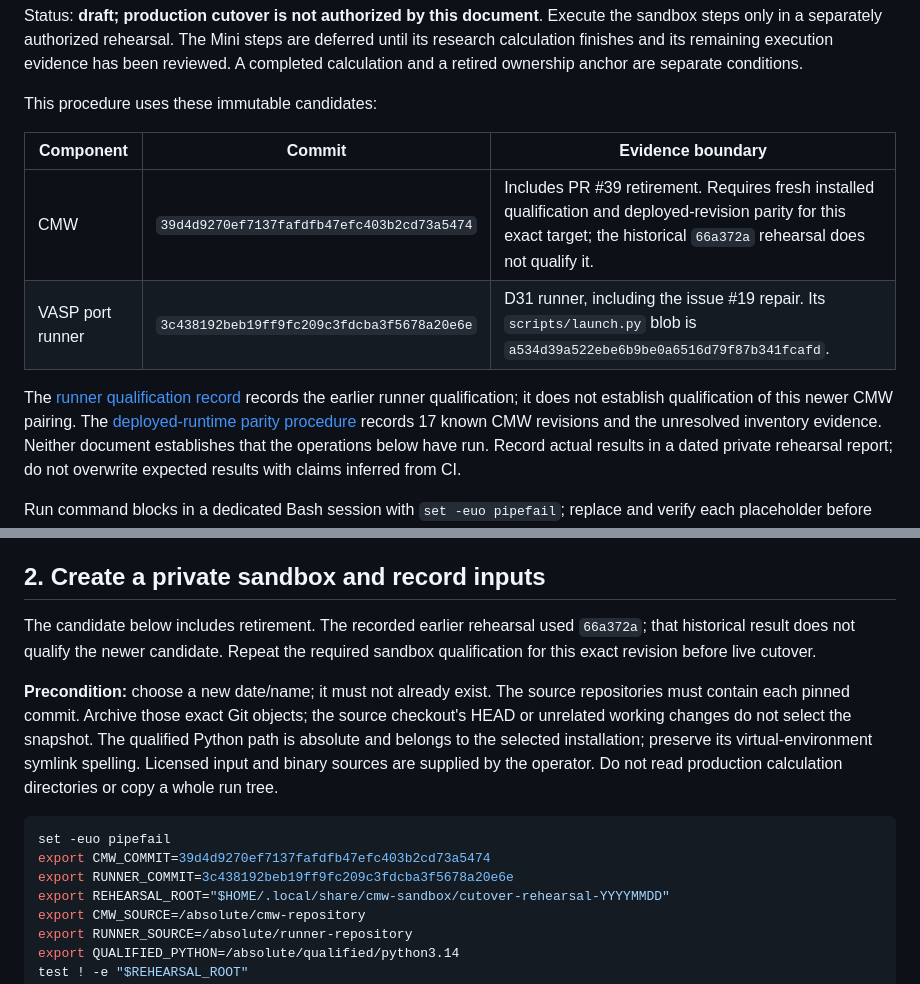
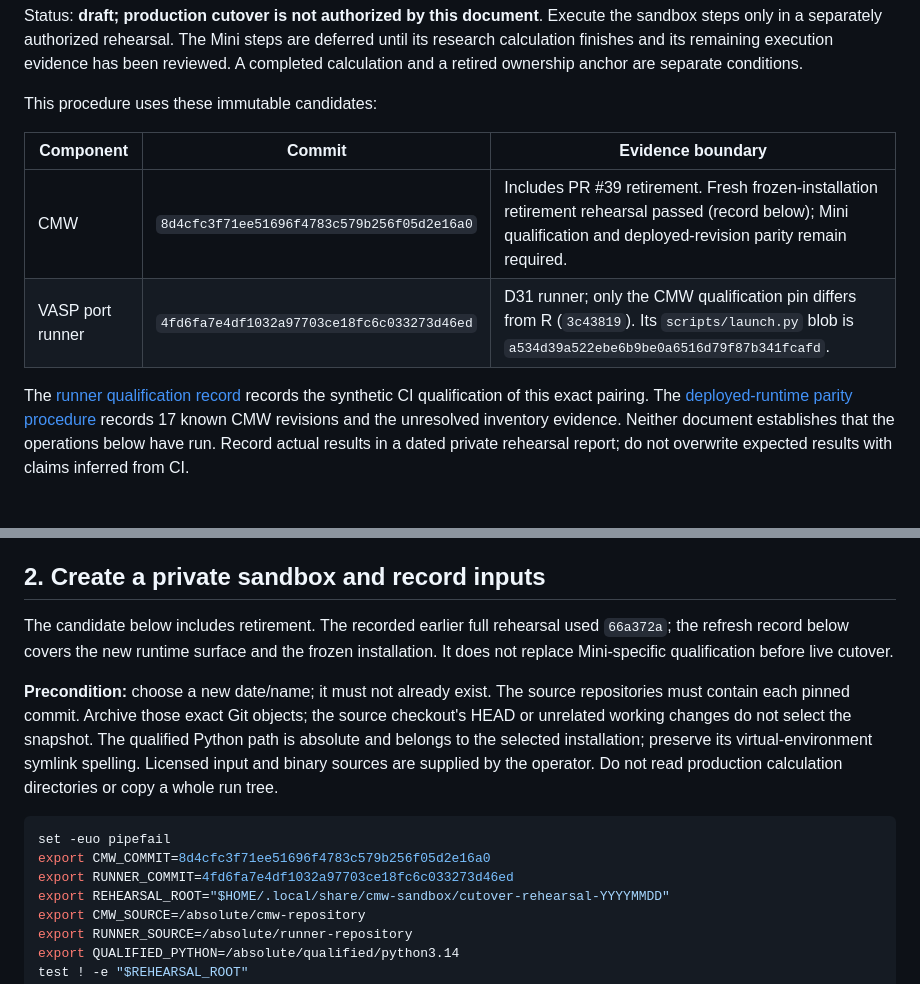
Before and after one commit to angzeli/computational-modelling-workflow, a Markdown page: docs/operations/cutover-runbook.md, 2 parts joined by grey strips. GitHub-like rendering.

````diff
--- a/docs/operations/cutover-runbook.md
+++ b/docs/operations/cutover-runbook.md
@@ -10,11 +10,11 @@ This procedure uses these immutable candidates:
 
 | Component | Commit | Evidence boundary |
 |---|---|---|
-| CMW | `39d4d9270ef7137fafdfb47efc403b2cd73a5474` | Includes PR #39 retirement. Requires fresh installed qualification and deployed-revision parity for this exact target; the historical `66a372a` rehearsal does not qualify it. |
-| VASP port runner | `3c438192beb19ff9fc209c3fdcba3f5678a20e6e` | D31 runner, including the issue #19 repair. Its `scripts/launch.py` blob is `a534d39a522ebe6b9be0a6516d79f87b341fcafd`. |
+| CMW | `8d4cfc3f71ee51696f4783c579b256f05d2e16a0` | Includes PR #39 retirement. Fresh frozen-installation retirement rehearsal passed (record below); Mini qualification and deployed-revision parity remain required. |
+| VASP port runner | `4fd6fa7e4df1032a97703ce18fc6c033273d46ed` | D31 runner; only the CMW qualification pin differs from R (`3c43819`). Its `scripts/launch.py` blob is `a534d39a522ebe6b9be0a6516d79f87b341fcafd`. |
 
 The [runner qualification record](../architecture/vasp-runner-ownership-plan.md)
-records the earlier runner qualification; it does not establish qualification of this newer CMW pairing. The
+records the synthetic CI qualification of this exact pairing. The
 [deployed-runtime parity procedure](../architecture/deployed-runtime-parity.md)
 records 17 known CMW revisions and the unresolved inventory evidence. Neither
 document establishes that the operations below have run. Record actual results
@@ -146,9 +146,9 @@ force a terminal result. The v1 earlier-boot exception remains proposal-only.
 
 ## 2. Create a private sandbox and record inputs
 
-The candidate below includes retirement. The recorded earlier rehearsal used
-`66a372a`; that historical result does not qualify the newer candidate. Repeat
-the required sandbox qualification for this exact revision before live cutover.
+The candidate below includes retirement. The recorded earlier full rehearsal used
+`66a372a`; the refresh record below covers the new runtime surface and the frozen
+installation. It does not replace Mini-specific qualification before live cutover.
 
 **Precondition:** choose a new date/name; it must not already exist. The source
 repositories must contain each pinned commit. Archive those exact Git objects;
@@ -160,8 +160,8 @@ Do not read production calculation directories or copy a whole run tree.
 
 ```sh
 set -euo pipefail
-export CMW_COMMIT=39d4d9270ef7137fafdfb47efc403b2cd73a5474
-export RUNNER_COMMIT=3c438192beb19ff9fc209c3fdcba3f5678a20e6e
+export CMW_COMMIT=8d4cfc3f71ee51696f4783c579b256f05d2e16a0
+export RUNNER_COMMIT=4fd6fa7e4df1032a97703ce18fc6c033273d46ed
 export REHEARSAL_ROOT="$HOME/.local/share/cmw-sandbox/cutover-rehearsal-YYYYMMDD"
 export CMW_SOURCE=/absolute/cmw-repository
 export RUNNER_SOURCE=/absolute/runner-repository
````
Also changed, not shown: other parts of docs/operations/cutover-runbook.md (+47 -0 lines), docs/architecture/multi-host-nodes.md (+9 -8 lines), docs/architecture/vasp-runner-ownership-plan.md (+6 -4 lines).
